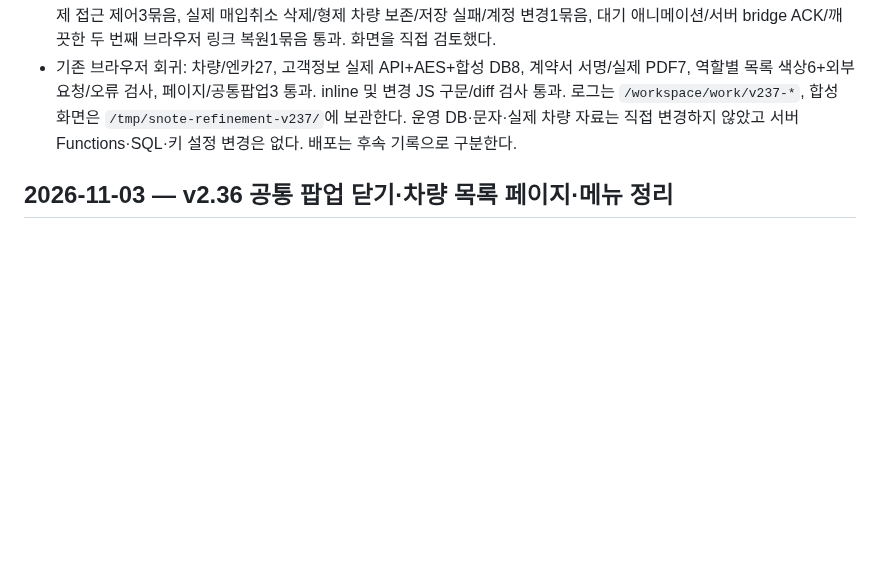
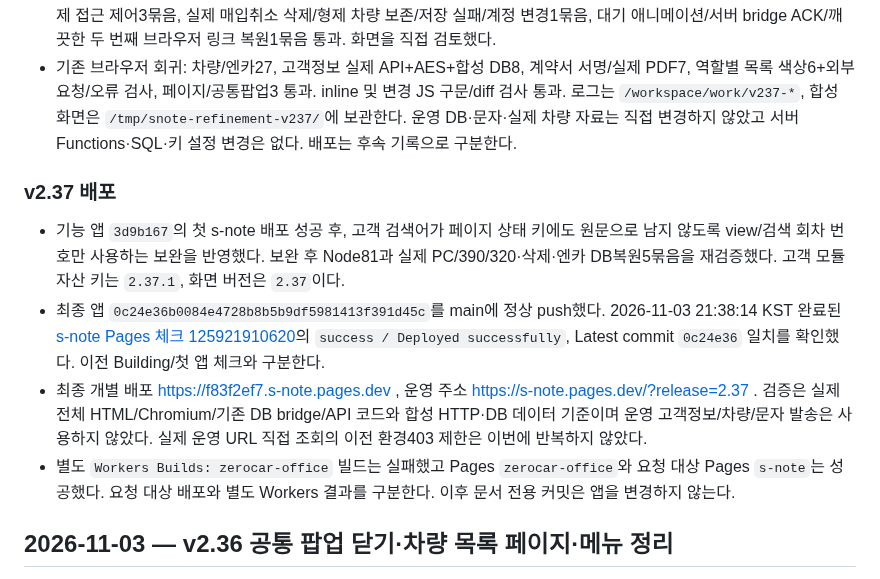
Before and after one commit to spooky1121/s-note, a Markdown page: PROJECT_HISTORY.md, the part around the change. Drawn GitHub-style; blank space fills up the shorter version.

Commit message:
[skip ci] Record v2.37 final validation and s-note deployment

```diff
--- a/PROJECT_HISTORY.md
+++ b/PROJECT_HISTORY.md
@@ -12,6 +12,13 @@
 - Node **384/384** 통과(엔카303 + 고객/페이지/공통닫기/복귀81). 신규 고객 목록6검사는 마스킹·복합 검색·암호문 제외·실패 상태·화면 이탈/늦은 응답·잘못된 번호 표시를 확인한다. 엔카 신규3검사는 판매 완료 아이콘/저장링크, 대기창/접근성, 실패 시 기존 URL과 오류 안내 보존을 검증한다.
 - 실제 Chromium: 신규1440/390/320 고객 통합검색/마스킹/아이콘/20개 페이지/원문 HTML·저장소 부재/사진열 제거/삭제 접근 제어3묶음, 실제 매입취소 삭제/형제 차량 보존/저장 실패/계정 변경1묶음, 대기 애니메이션/서버 bridge ACK/깨끗한 두 번째 브라우저 링크 복원1묶음 통과. 화면을 직접 검토했다.
 - 기존 브라우저 회귀: 차량/엔카27, 고객정보 실제 API+AES+합성 DB8, 계약서 서명/실제 PDF7, 역할별 목록 색상6+외부요청/오류 검사, 페이지/공통팝업3 통과. inline 및 변경 JS 구문/diff 검사 통과. 로그는 `/workspace/work/v237-*`, 합성 화면은 `/tmp/snote-refinement-v237/`에 보관한다. 운영 DB·문자·실제 차량 자료는 직접 변경하지 않았고 서버 Functions·SQL·키 설정 변경은 없다. 배포는 후속 기록으로 구분한다.
+
+### v2.37 배포
+
+- 기능 앱 `3d9b167`의 첫 s-note 배포 성공 후, 고객 검색어가 페이지 상태 키에도 원문으로 남지 않도록 view/검색 회차 번호만 사용하는 보완을 반영했다. 보완 후 Node81과 실제 PC/390/320·삭제·엔카 DB복원5묶음을 재검증했다. 고객 모듈 자산 키는 `2.37.1`, 화면 버전은 `2.37`이다.
+- 최종 앱 `0c24e36b0084e4728b8b5b9df5981413f391d45c`를 main에 정상 push했다. 2026-11-03 21:38:14 KST 완료된 [s-note Pages 체크 125921910620](https://github.com/spooky1121/s-note/runs/125921910620)의 `success / Deployed successfully`, Latest commit `0c24e36` 일치를 확인했다. 이전 Building/첫 앱 체크와 구분한다.
+- 최종 개별 배포 https://f83f2ef7.s-note.pages.dev , 운영 주소 https://s-note.pages.dev/?release=2.37 . 검증은 실제 전체 HTML/Chromium/기존 DB bridge/API 코드와 합성 HTTP·DB 데이터 기준이며 운영 고객정보/차량/문자 발송은 사용하지 않았다. 실제 운영 URL 직접 조회의 이전 환경403 제한은 이번에 반복하지 않았다.
+- 별도 `Workers Builds: zerocar-office` 빌드는 실패했고 Pages `zerocar-office`와 요청 대상 Pages `s-note`는 성공했다. 요청 대상 배포와 별도 Workers 결과를 구분한다. 이후 문서 전용 커밋은 앱을 변경하지 않는다.
 
 ## 2026-11-03 — v2.36 공통 팝업 닫기·차량 목록 페이지·메뉴 정리
 
```
